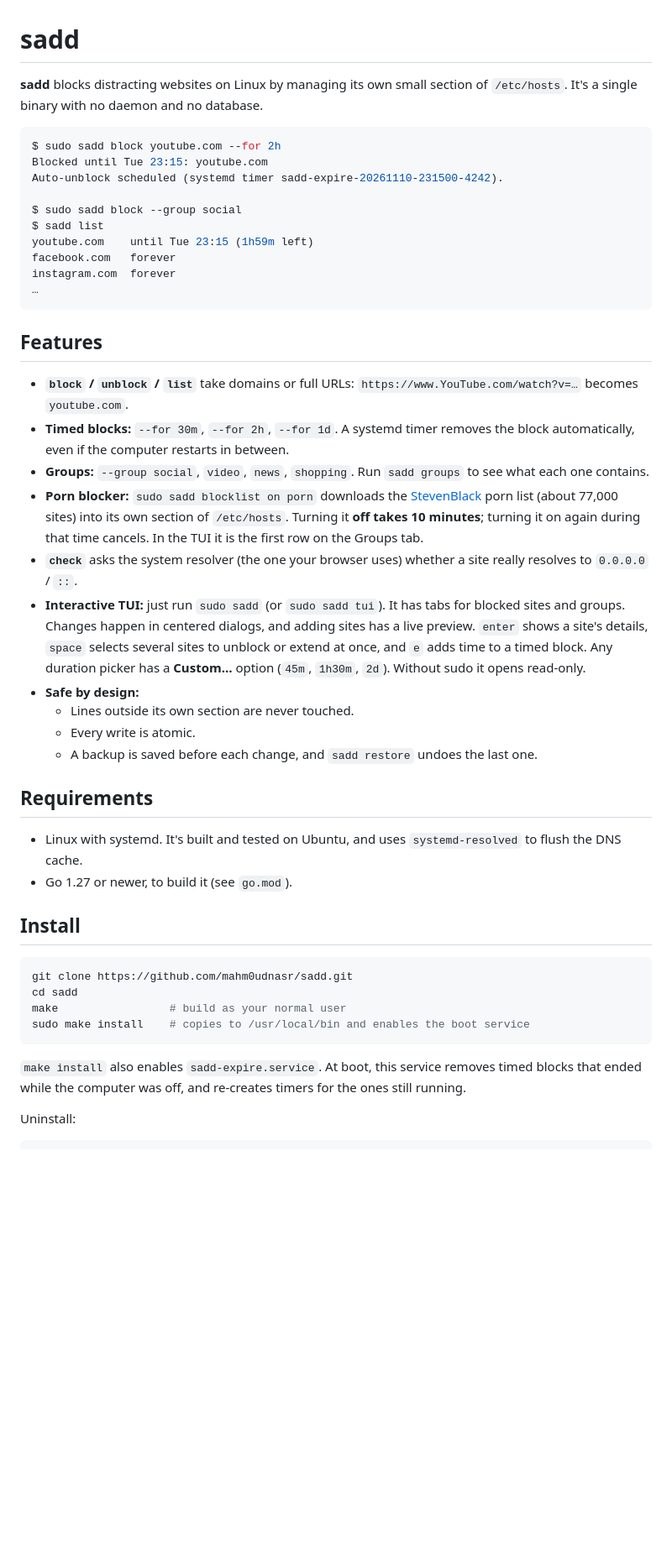
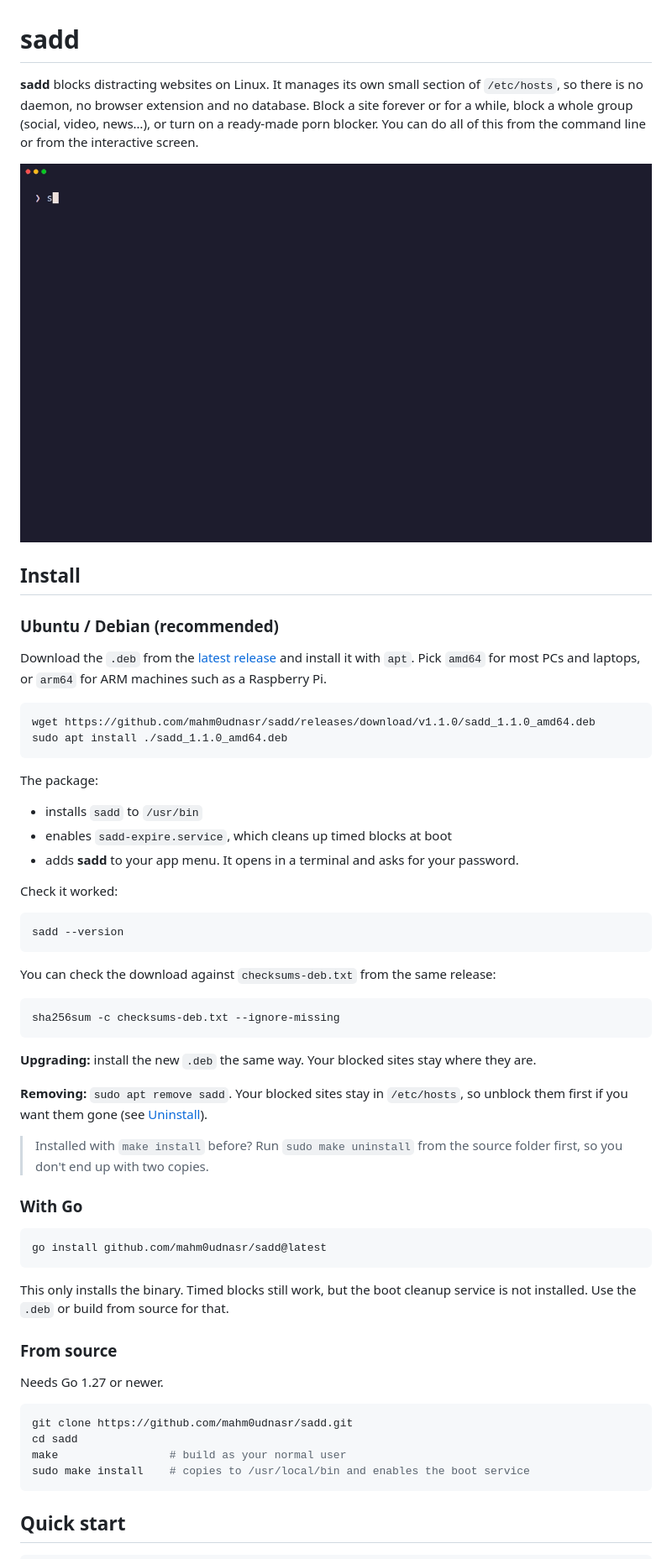
Before and after one commit to mahm0udnasr/sadd, a Markdown page: README.md, the part around one of its changes. Shown at 84% size. Drawn GitHub-style; pictures changed too: docs/images/demo.gif (added); blank space fills up the shorter version.

````diff
--- a/README.md
+++ b/README.md
@@ -1,53 +1,67 @@
 # sadd
 
-**sadd** blocks distracting websites on Linux by managing its own small
-section of `/etc/hosts`. It's a single binary with no daemon and no database.
+**sadd** blocks distracting websites on Linux. It manages its own small
+section of `/etc/hosts`, so there is no daemon, no browser extension and no
+database. Block a site forever or for a while, block a whole group
+(social, video, news…), or turn on a ready-made porn blocker. You can do
+all of this from the command line or from the interactive screen.
 
-```console
-$ sudo sadd block youtube.com --for 2h
-Blocked until Tue 23:15: youtube.com
-Auto-unblock scheduled (systemd timer sadd-expire-20261110-231500-4242).
+![sadd demo](docs/images/demo.gif)
 
-$ sudo sadd block --group social
-$ sadd list
-youtube.com    until Tue 23:15 (1h59m left)
-facebook.com   forever
-instagram.com  forever
-…
+## Install
+
+### Ubuntu / Debian (recommended)
+
+Download the `.deb` from the
+[latest release](https://github.com/mahm0udnasr/sadd/releases/latest) and
+install it with `apt`. Pick `amd64` for most PCs and laptops, or `arm64` for
+ARM machines such as a Raspberry Pi.
+
+```bash
+wget https://github.com/mahm0udnasr/sadd/releases/download/v1.1.0/sadd_1.1.0_amd64.deb
+sudo apt install ./sadd_1.1.0_amd64.deb
 ```
 
-## Features
+The package:
 
-- **`block` / `unblock` / `list`** take domains or full URLs:
-  `https://www.YouTube.com/watch?v=…` becomes `youtube.com`.
-- **Timed blocks:** `--for 30m`, `--for 2h`, `--for 1d`. A systemd timer
-  removes the block automatically, even if the computer restarts in between.
-- **Groups:** `--group social`, `video`, `news`, `shopping`. Run
-  `sadd groups` to see what each one contains.
-- **Porn blocker:** `sudo sadd blocklist on porn` downloads the
-  [StevenBlack](https://github.com/StevenBlack/hosts) porn list (about 77,000
-  sites) into its own section of `/etc/hosts`. Turning it **off takes 10
-  minutes**; turning it on again during that time cancels. In the TUI it is
-  the first row on the Groups tab.
-- **`check`** asks the system resolver (the one your browser uses) whether a
-  site really resolves to `0.0.0.0` / `::`.
-- **Interactive TUI:** just run `sudo sadd` (or `sudo sadd tui`). It has tabs for blocked sites and groups.
-  Changes happen in centered dialogs, and adding sites has a live preview.
-  `enter` shows a site's details, `space` selects several sites to unblock or extend at once, and
-  `e` adds time to a timed block. Any duration picker has a **Custom…** option (`45m`, `1h30m`, `2d`).
-  Without sudo it opens read-only.
-- **Safe by design:**
-  - Lines outside its own section are never touched.
-  - Every write is atomic.
-  - A backup is saved before each change, and `sadd restore` undoes the last one.
+- installs `sadd` to `/usr/bin`
+- enables `sadd-expire.service`, which cleans up timed blocks at boot
+- adds **sadd** to your app menu. It opens in a terminal and asks for your
+  password.
 
-## Requirements
+Check it worked:
 
-- Linux with systemd. It's built and tested on Ubuntu, and uses `systemd-resolved`
-  to flush the DNS cache.
-- Go 1.27 or newer, to build it (see `go.mod`).
+```bash
+sadd --version
+```
 
-## Install
+You can check the download against `checksums-deb.txt` from the same release:
+
+```bash
+sha256sum -c checksums-deb.txt --ignore-missing
+```
+
+**Upgrading:** install the new `.deb` the same way. Your blocked sites stay
+where they are.
+
+**Removing:** `sudo apt remove sadd`. Your blocked sites stay in `/etc/hosts`,
+so unblock them first if you want them gone (see [Uninstall](#uninstall)).
+
+> Installed with `make install` before? Run `sudo make uninstall` from the
+> source folder first, so you don't end up with two copies.
+
+### With Go
+
+```bash
+go install github.com/mahm0udnasr/sadd@latest
+```
+
+This only installs the binary. Timed blocks still work, but the boot cleanup
+service is not installed. Use the `.deb` or build from source for that.
+
+### From source
+
+Needs Go 1.27 or newer.
 
 ```bash
 git clone https://github.com/mahm0udnasr/sadd.git
@@ -56,10 +70,6 @@ make                 # build as your normal user
 sudo make install    # copies to /usr/local/bin and enables the boot service
 ```
 
-`make install` also enables `sadd-expire.service`. At boot, this service removes
-timed blocks that ended while the computer was off, and re-creates timers for
-the ones still running.
-
-Uninstall:
+## Quick start
 
 ```bash
````
Also changed, not shown: other parts of README.md (+127 -42 lines), docs/images/cli.png (added), docs/images/tui-add.png (added), docs/images/tui-blocked.png (added), docs/images/tui-details.png (added), docs/images/tui-groups.png (added), 5 other files.
